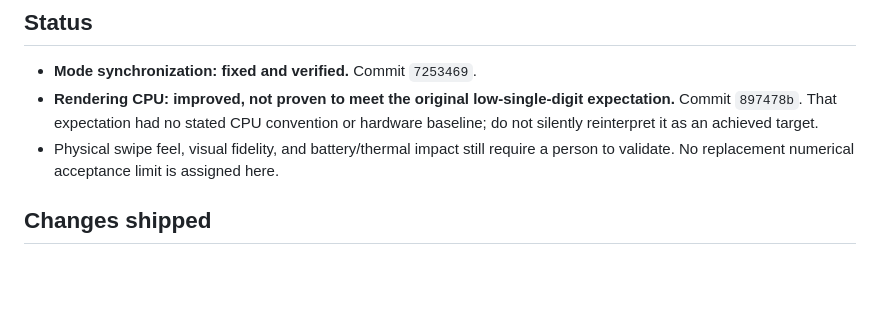
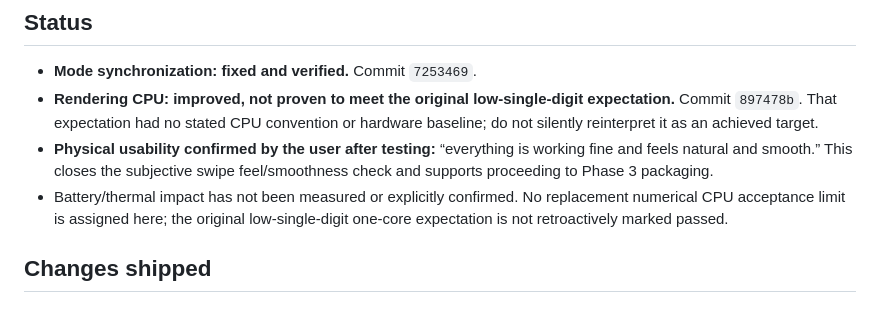
Before and after one commit to dishitaghuge01/swipetype, a Markdown page: docs/validation/v2-phase2-fixes-2026-11-05.md, the part around the change. Drawn GitHub-style; blank space fills up the shorter version.

Commit message:
Record user confirmation of Phase 2 swipe usability

```diff
--- a/docs/validation/v2-phase2-fixes-2026-11-05.md
+++ b/docs/validation/v2-phase2-fixes-2026-11-05.md
@@ -8,8 +8,12 @@ Follow-up to the [baseline verification](v2-phase2-2026-11-05.md).
 - **Rendering CPU: improved, not proven to meet the original low-single-digit
   expectation.** Commit `897478b`. That expectation had no stated CPU convention
   or hardware baseline; do not silently reinterpret it as an achieved target.
-- Physical swipe feel, visual fidelity, and battery/thermal impact still require
-  a person to validate. No replacement numerical acceptance limit is assigned here.
+- **Physical usability confirmed by the user after testing:** “everything is
+  working fine and feels natural and smooth.” This closes the subjective swipe
+  feel/smoothness check and supports proceeding to Phase 3 packaging.
+- Battery/thermal impact has not been measured or explicitly confirmed. No
+  replacement numerical CPU acceptance limit is assigned here; the original
+  low-single-digit one-core expectation is not retroactively marked passed.
 
 ## Changes shipped
 
```
